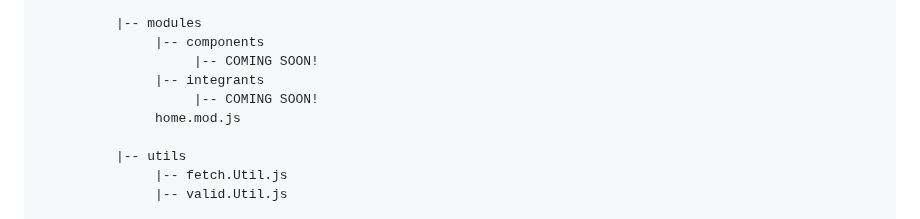
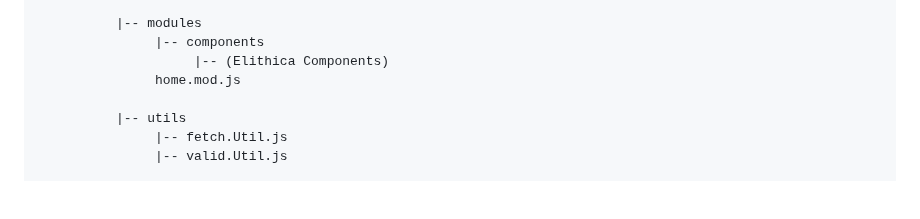
Before and after one commit to nuntius-rex/elithica_express, a Markdown page: README.md, the part around the change. GitHub-like rendering; blank space fills up the shorter version.

Commit message:
readme revision

```diff
--- a/README.md
+++ b/README.md
@@ -72,9 +72,7 @@ npm start
 
           |-- modules
                |-- components
-                    |-- COMING SOON!
-               |-- integrants
-                    |-- COMING SOON!
+                    |-- (Elithica Components)
                home.mod.js
 
           |-- utils
```
